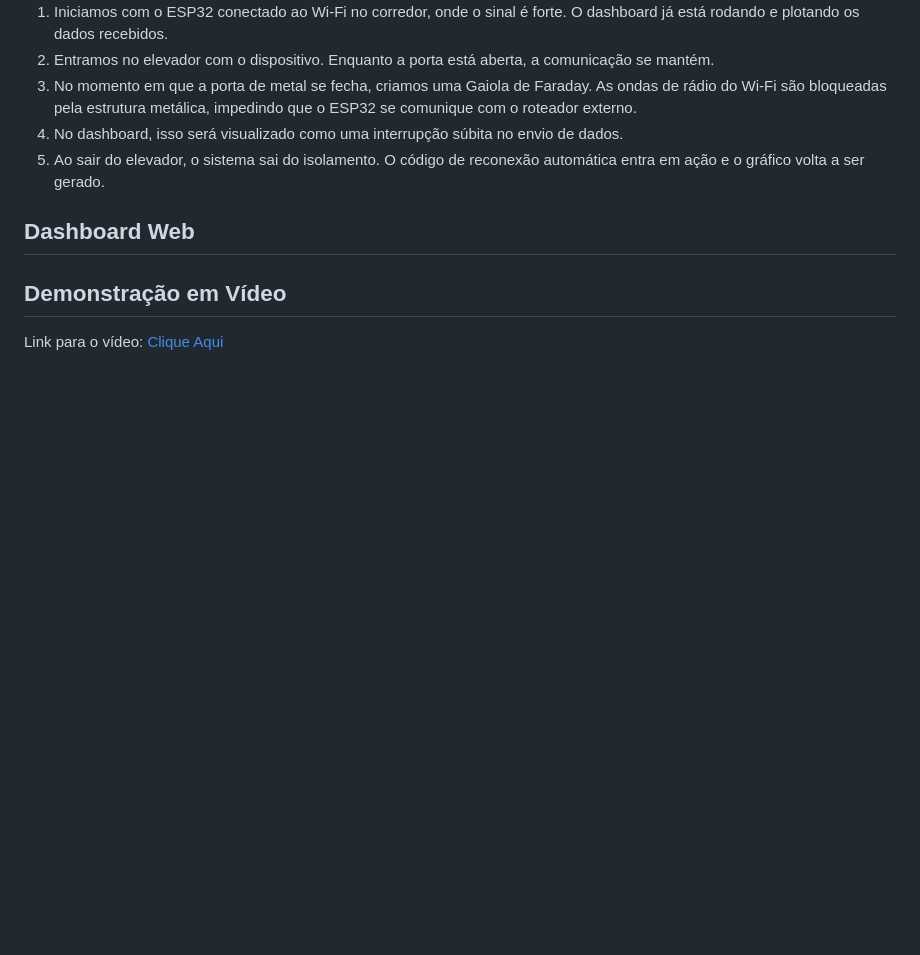
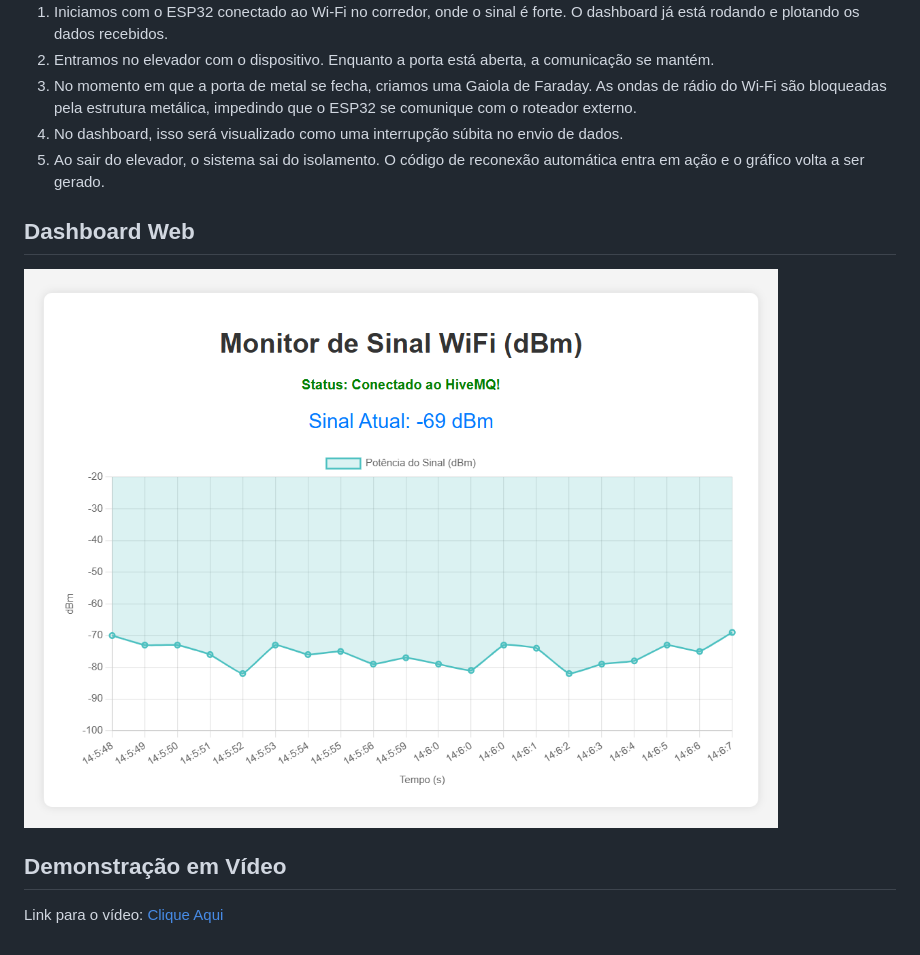
Before and after one commit to yudiomaki1/Monitoramento_Wi-Fi, a Markdown page: README.md, the part around the change. Rendered like a GitHub page; blank space fills up the shorter version.

```diff
--- a/README.md
+++ b/README.md
@@ -104,7 +104,7 @@ O objetivo central deste experimento é demonstrar, na prática, o princípio da
 5. Ao sair do elevador, o sistema sai do isolamento. O código de reconexão automática entra em ação e o gráfico volta a ser gerado.
 
 ## Dashboard Web
-
+<img src="dashboard_wifi.png">
 
 ## Demonstração em Vídeo
 Link para o vídeo: [Clique Aqui](https://drive.google.com/file/d/1jYefu8E-ioJwsuLP1aixbJ7pVRKq5YnW/view?usp=sharing)
```
